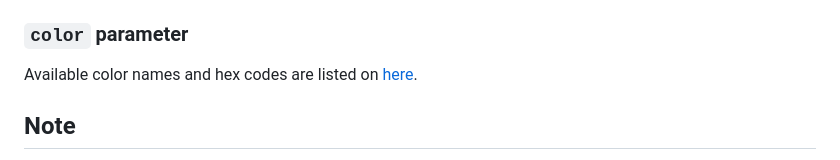
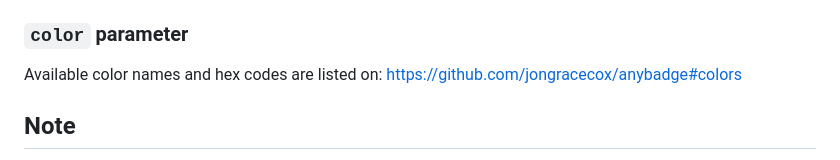
Before and after one commit to eggplants/ghcr-badge, a Markdown page: README.md, the part around the change. GitHub-like rendering.

Commit message:
Fix link formatting in README.md
Updated link formatting for color names and hex codes.

```diff
--- a/README.md
+++ b/README.md
@@ -72,7 +72,7 @@ Use the ignore parameter to filter returned tags, supports pattern matching and
 
 ### `color` parameter
 
-Available color names and hex codes are listed on [here](https://github.com/jongracecox/anybadge#colors).
+Available color names and hex codes are listed on: <https://github.com/jongracecox/anybadge#colors>
 
 ## Note
 
```
